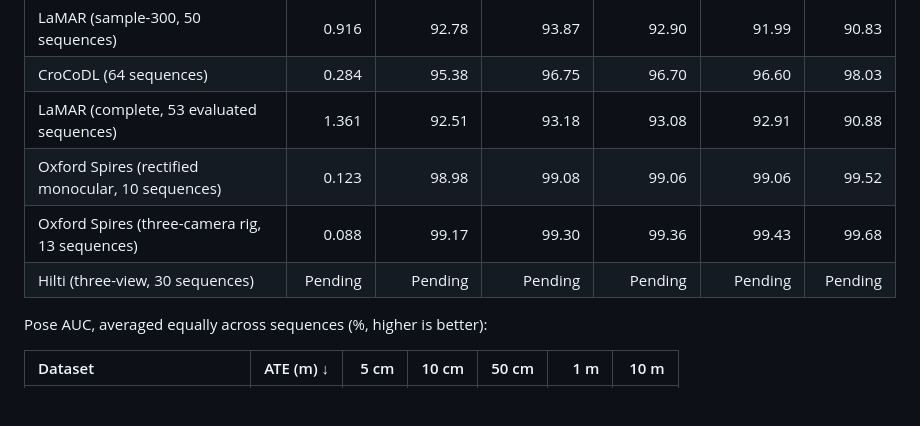
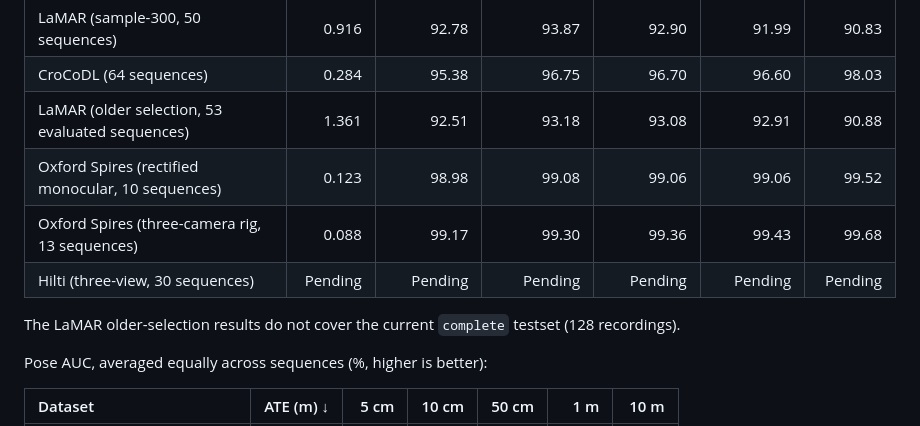
Before and after one commit to cvg/vidmap, a Markdown page: README.md, the part around the change. GitHub-like rendering; folded sections open; blank space fills up the shorter version.

Commit message:
Label historical LaMAR benchmark results correctly

```diff
--- a/README.md
+++ b/README.md
@@ -645,10 +645,12 @@ better), evaluated at GT-supported estimated poses:
 | :--- | ---: | ---: | ---: | ---: | ---: | ---: |
 | LaMAR (sample-300, 50 sequences) | 0.916 | 92.78 | 93.87 | 92.90 | 91.99 | 90.83 |
 | CroCoDL (64 sequences) | 0.284 | 95.38 | 96.75 | 96.70 | 96.60 | 98.03 |
-| LaMAR (complete, 53 evaluated sequences) | 1.361 | 92.51 | 93.18 | 93.08 | 92.91 | 90.88 |
+| LaMAR (older selection, 53 evaluated sequences) | 1.361 | 92.51 | 93.18 | 93.08 | 92.91 | 90.88 |
 | Oxford Spires (rectified monocular, 10 sequences) | 0.123 | 98.98 | 99.08 | 99.06 | 99.06 | 99.52 |
 | Oxford Spires (three-camera rig, 13 sequences) | 0.088 | 99.17 | 99.30 | 99.36 | 99.43 | 99.68 |
 | Hilti (three-view, 30 sequences) | Pending | Pending | Pending | Pending | Pending | Pending |
+
+The LaMAR older-selection results do not cover the current `complete` testset (128 recordings).
 
 Pose AUC, averaged equally across sequences (%, higher is better):
 
```
